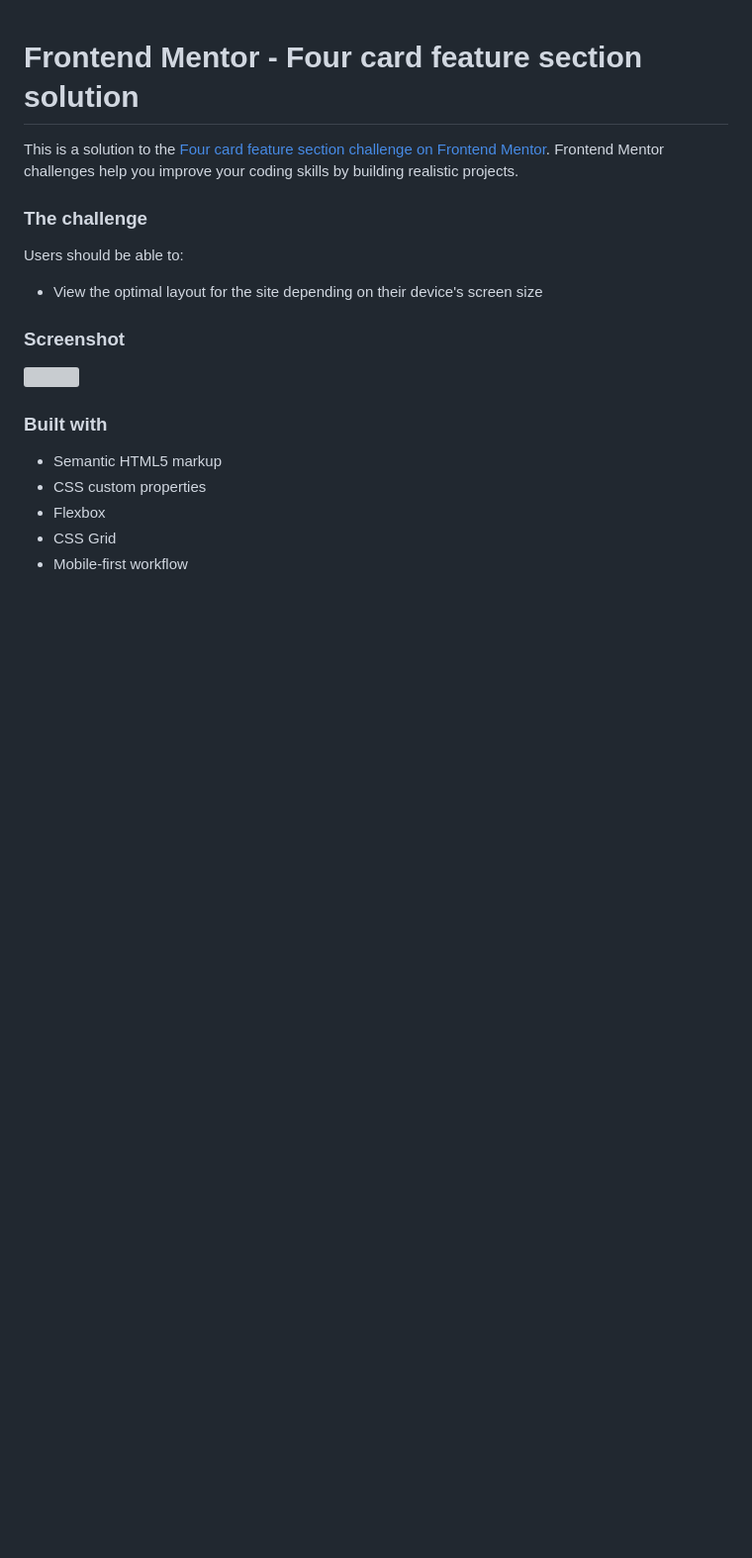
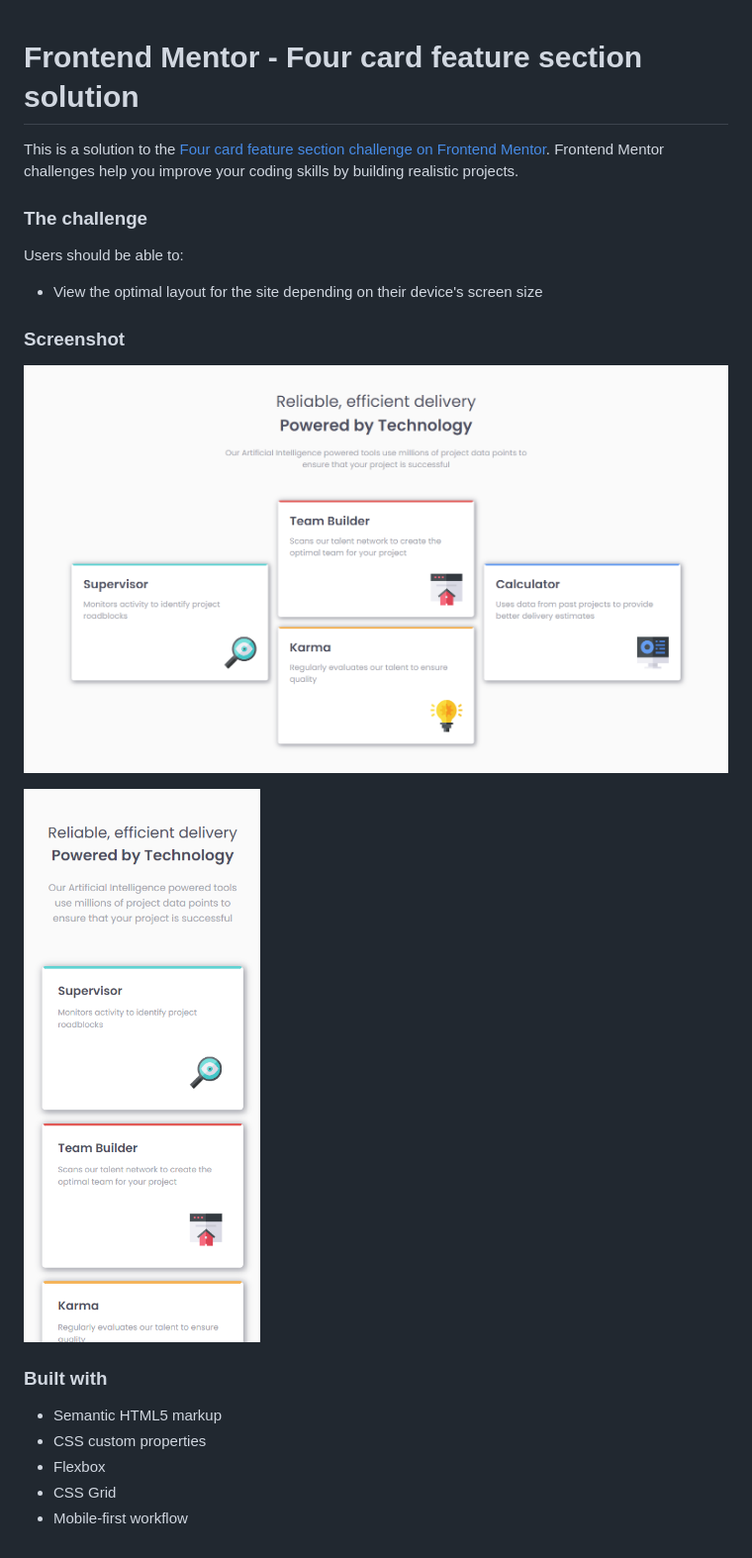
Before and after one commit to lanussehelena/four-card-feature-section, a Markdown page: README.md, the part around the change. Shown: that part at 99% size. Drawn GitHub-style; pictures changed too: image-1.png (added), image.png (added); blank space fills up the shorter version; grey boxes are pictures that could not be loaded.

Commit message:
[ABC-123] atualização README

```diff
--- a/README.md
+++ b/README.md
@@ -10,7 +10,9 @@ Users should be able to:
 
 ### Screenshot
 
-![](./screenshot.jpg)
+![Design](image-1.png)
+
+![Mobile-first](image.png)
 
 ### Built with
 
```
